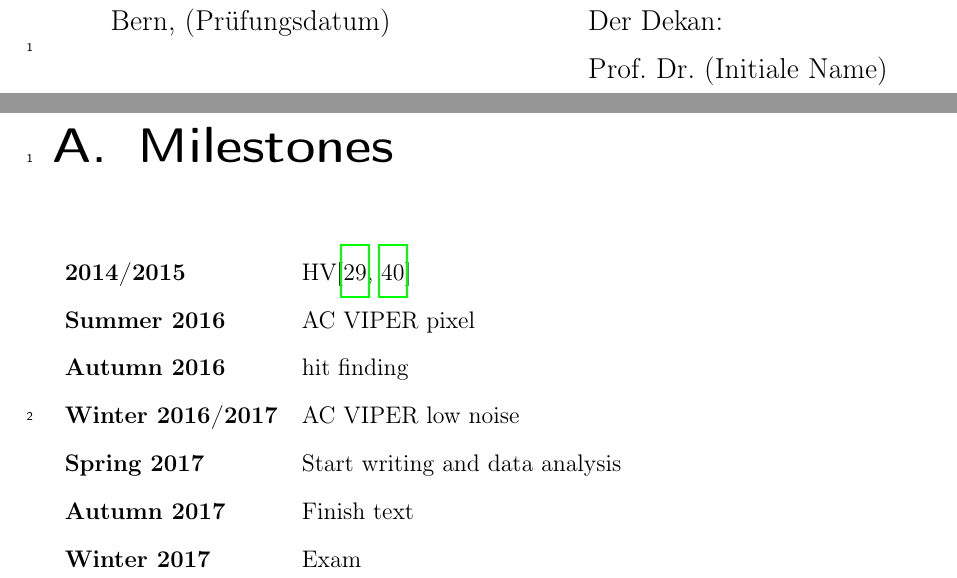
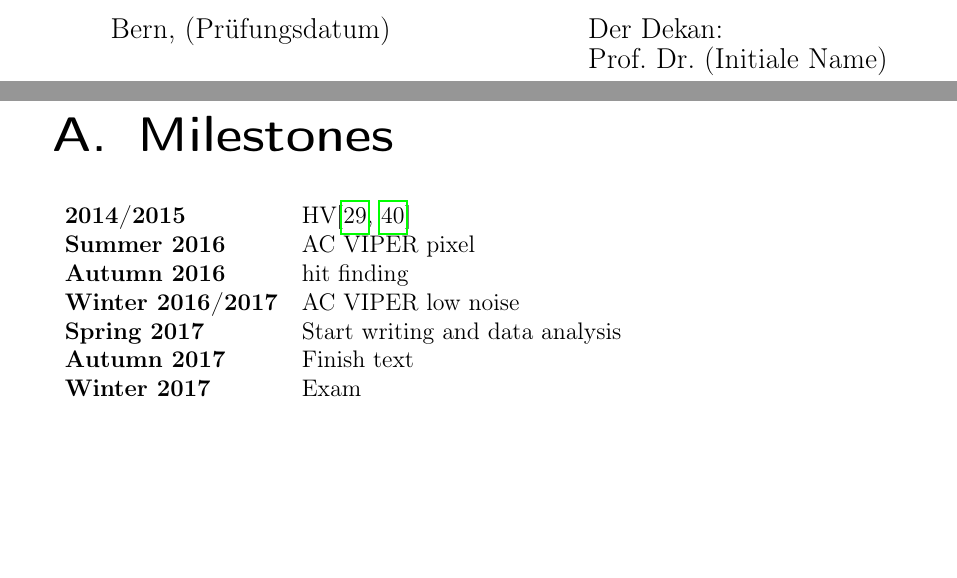
Before and after one commit to 70rc/thesis, a LaTeX thesis (thesis.tex, which reads chapters/thesis_appendix_a.tex, chapters/thesis_title.tex): two parts of pages 3 and 98 of 98 before the commit and two parts of pages 2 and 76 of 76 after it, joined at a grey line, cut so that both start at the same text, the shorter picture padded with empty space. Compiled offline with pdfLaTeX.

Commit message:
switched off correction mode, changed all tabulars to tabus

```diff
--- a/chapters/thesis_appendix_a.tex
+++ b/chapters/thesis_appendix_a.tex
@@ -1,5 +1,5 @@
 \chapter{Milestones\label{chap:milestones}}
-\begin{tabular}{ll}
+\begin{tabu} to \linewidth {ll}
 	\textbf{2014/2015} &	HV\cite{breakdown_16,latex} \\
 	\textbf{Summer 2016} &	AC VIPER pixel \\
 	\textbf{Autumn 2016} &	hit finding \\
@@ -7,4 +7,4 @@
 	\textbf{Spring 2017} &	Start writing and data analysis \\
 	\textbf{Autumn 2017} &	Finish text \\
 	\textbf{Winter 2017} &	Exam
-\end{tabular}
+\end{tabu}
--- a/chapters/thesis_title.tex
+++ b/chapters/thesis_title.tex
@@ -35,10 +35,10 @@
 		{\large Laboratory for High Energy Physics}\\
 		{\large Physics Institute}\\[10mm]
 		{\large Von der Philosophisch-naturwissenschaftlichen Fakultät angenommen.}\\[10mm]
-		\begin{tabular}{p{8cm}l}
+		\begin{tabu} to \textwidth {p{8cm}l}
 			{\large Bern, \Date} &	{\large Der Dekan:} \\
 			&						{\large\Dean}
-		\end{tabular}
+		\end{tabu}
 		\vfill
 	\end{center}
 \end{titlepage}
--- a/thesis.tex
+++ b/thesis.tex
@@ -17,7 +17,7 @@
 \usepackage[backend=biber, firstinits, sorting=none]{biblatex} % much more flexible than BibTeX
 
 \usepackage{setspace} % make corrections easier
-\usepackage[pagewise, displaymath, mathlines]{lineno}
+\usepackage[pagewise, mathlines]{lineno}
 
 \usepackage{fancyvrb} % advanced verbatim
 \usepackage{mathtools}
@@ -44,8 +44,8 @@
 \tolerance=5000 % tolerance for total badness without line break
 \setlength{\parskip}{0pt plus 3pt} % add some "rubber" space between paragraphs to omit widows and orphans
 
-\doublespacing % make corrections easier
-\linenumbers
+%\doublespacing % make corrections easier
+%\linenumbers
 
 \sisetup{separate-uncertainty=true}
 
```
Also changed, not shown: chapters/thesis_lartpc.tex (+2 -2 lines).
